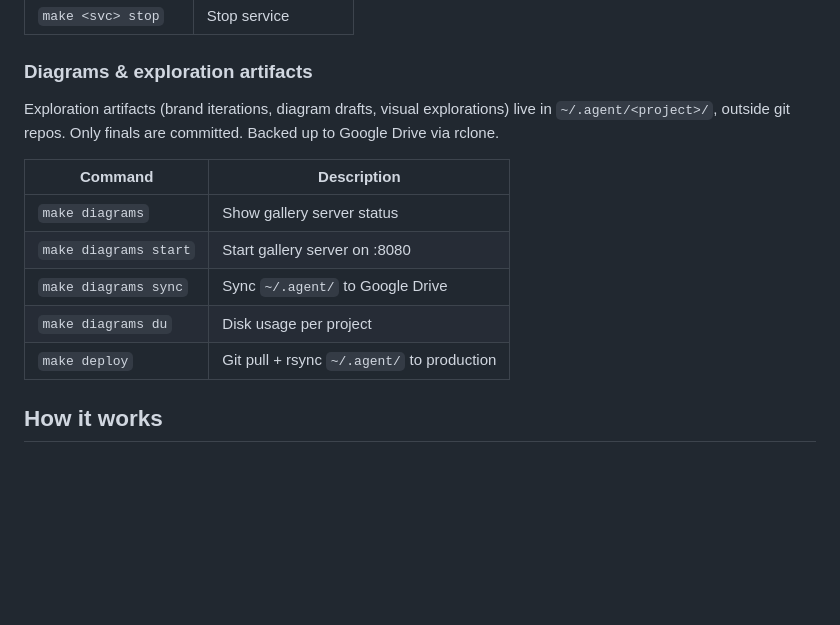
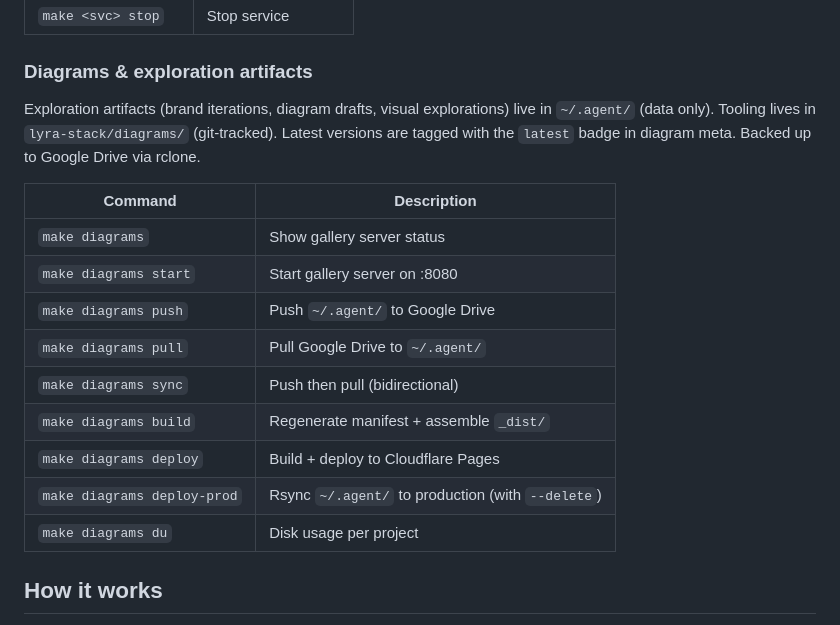
Before and after one commit to Roxabi/lyra-stack, a Markdown page: README.md, the part around the change. Rendered like a GitHub page; blank space fills up the shorter version.

Commit message:
docs: update README with current diagrams commands and architecture
Co-Authored-By: Claude Opus 4.6 (1M context) <noreply@anthropic.com>

```diff
--- a/README.md
+++ b/README.md
@@ -85,15 +85,19 @@ Replace `<svc>` with `lyra` (both adapters), `telegram`, `discord`, `tts`, or `s
 
 ### Diagrams & exploration artifacts
 
-Exploration artifacts (brand iterations, diagram drafts, visual explorations) live in `~/.agent/<project>/`, outside git repos. Only finals are committed. Backed up to Google Drive via rclone.
+Exploration artifacts (brand iterations, diagram drafts, visual explorations) live in `~/.agent/` (data only). Tooling lives in `lyra-stack/diagrams/` (git-tracked). Latest versions are tagged with the `latest` badge in diagram meta. Backed up to Google Drive via rclone.
 
 | Command | Description |
 |---------|-------------|
 | `make diagrams` | Show gallery server status |
 | `make diagrams start` | Start gallery server on :8080 |
-| `make diagrams sync` | Sync `~/.agent/` to Google Drive |
+| `make diagrams push` | Push `~/.agent/` to Google Drive |
+| `make diagrams pull` | Pull Google Drive to `~/.agent/` |
+| `make diagrams sync` | Push then pull (bidirectional) |
+| `make diagrams build` | Regenerate manifest + assemble `_dist/` |
+| `make diagrams deploy` | Build + deploy to Cloudflare Pages |
+| `make diagrams deploy-prod` | Rsync `~/.agent/` to production (with `--delete`) |
 | `make diagrams du` | Disk usage per project |
-| `make deploy` | Git pull + rsync `~/.agent/` to production |
 
 ## How it works
 
```
